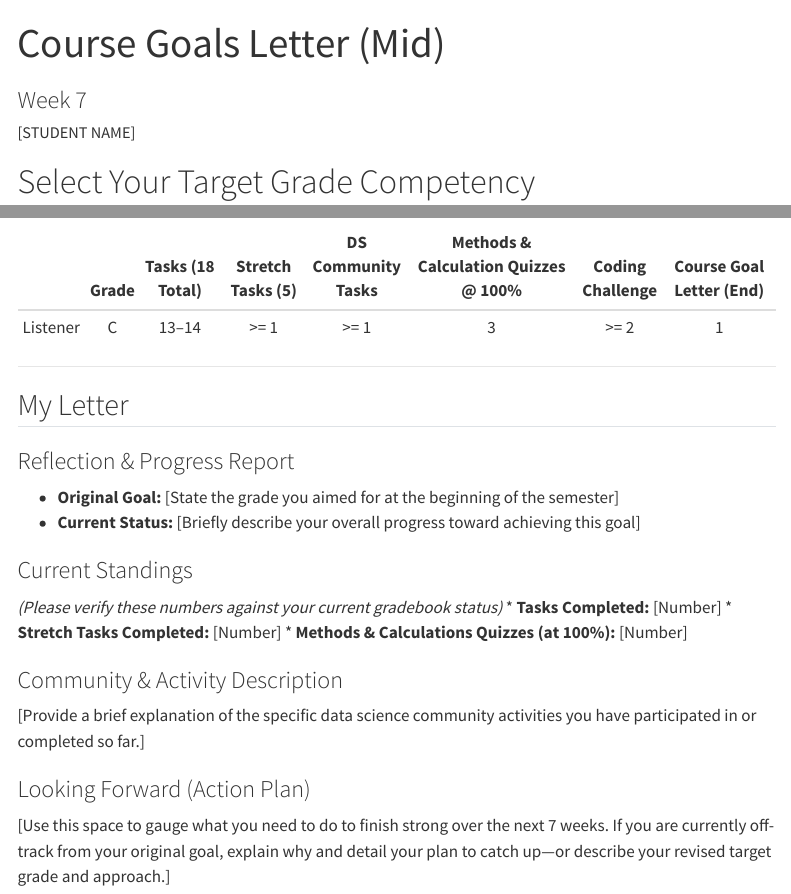
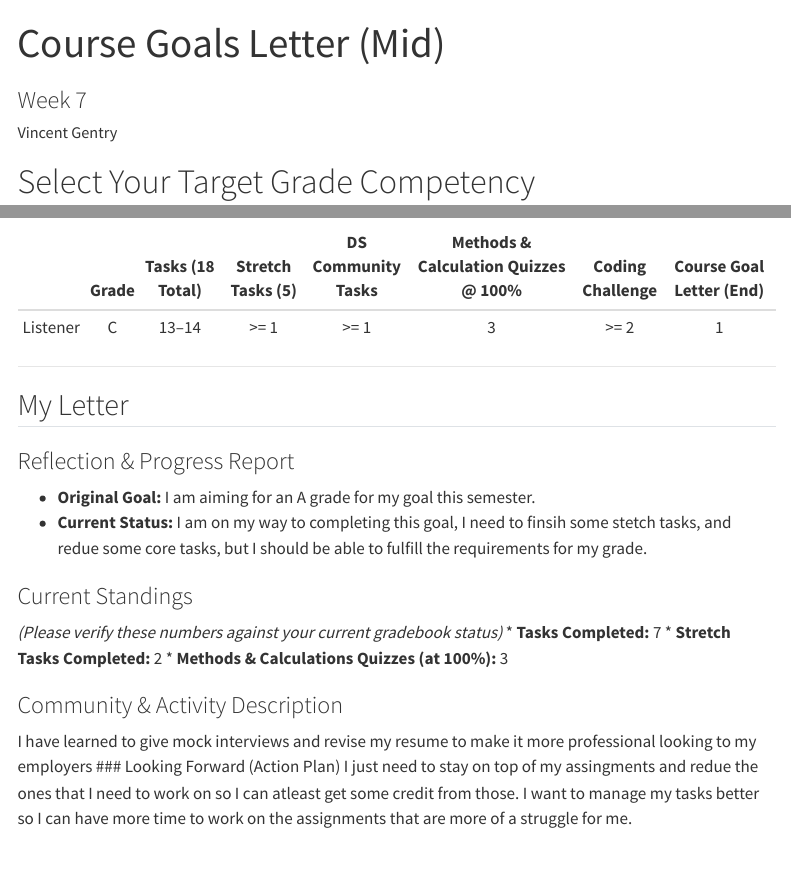
Before and after one commit to Vgentry10/DS-250-Portfolio-, a Quarto document (mid_letter.qmd): the page in a window 1100 px wide, from its top, and a second part further down, joined at a grey line. Rendered offline with R 4.5, knitr and Pandoc in place of Quarto, with nearby package versions; menus at the side of the page are left out.

Commit message:
mid letter

```diff
--- a/mid_letter.qmd
+++ b/mid_letter.qmd
@@ -1,7 +1,7 @@
 ---
 title: "Course Goals Letter (Mid)"
 subtitle: "Week 7"
-author: "[STUDENT NAME]"
+author: "Vincent Gentry"
 format:
   html:
     self-contained: true
@@ -76,17 +76,19 @@ execute:
 ## My Letter
 
 ### Reflection & Progress Report
-* **Original Goal:** [State the grade you aimed for at the beginning of the semester]
-* **Current Status:** [Briefly describe your overall progress toward achieving this goal]
+* **Original Goal:** I am aiming for an A grade for my goal this semester.
+* **Current Status:** I am on my way to completing this goal, I need to finsih some stetch tasks, and redue some core tasks, but I should be able to fulfill the requirements for my grade.
 
 ### Current Standings
 *(Please verify these numbers against your current gradebook status)*
-* **Tasks Completed:** [Number]
-* **Stretch Tasks Completed:** [Number]
-* **Methods & Calculations Quizzes (at 100%):** [Number]
+* **Tasks Completed:** 7
+* **Stretch Tasks Completed:** 2
+* **Methods & Calculations Quizzes (at 100%):** 3
 
 ### Community & Activity Description
-[Provide a brief explanation of the specific data science community activities you have participated in or completed so far.]
-
+I have learned to give mock interviews and revise my resume to make it more professional looking to my employers
 ### Looking Forward (Action Plan)
-[Use this space to gauge what you need to do to finish strong over the next 7 weeks. If you are currently off-track from your original goal, explain why and detail your plan to catch up—or describe your revised target grade and approach.]
+I just need to stay on top of my assingments and redue the ones that I need
+to work on so I can atleast get some credit from those.
+I want to manage my tasks better so I can have
+more time to work on the assignments that are more of a struggle for me.
```
